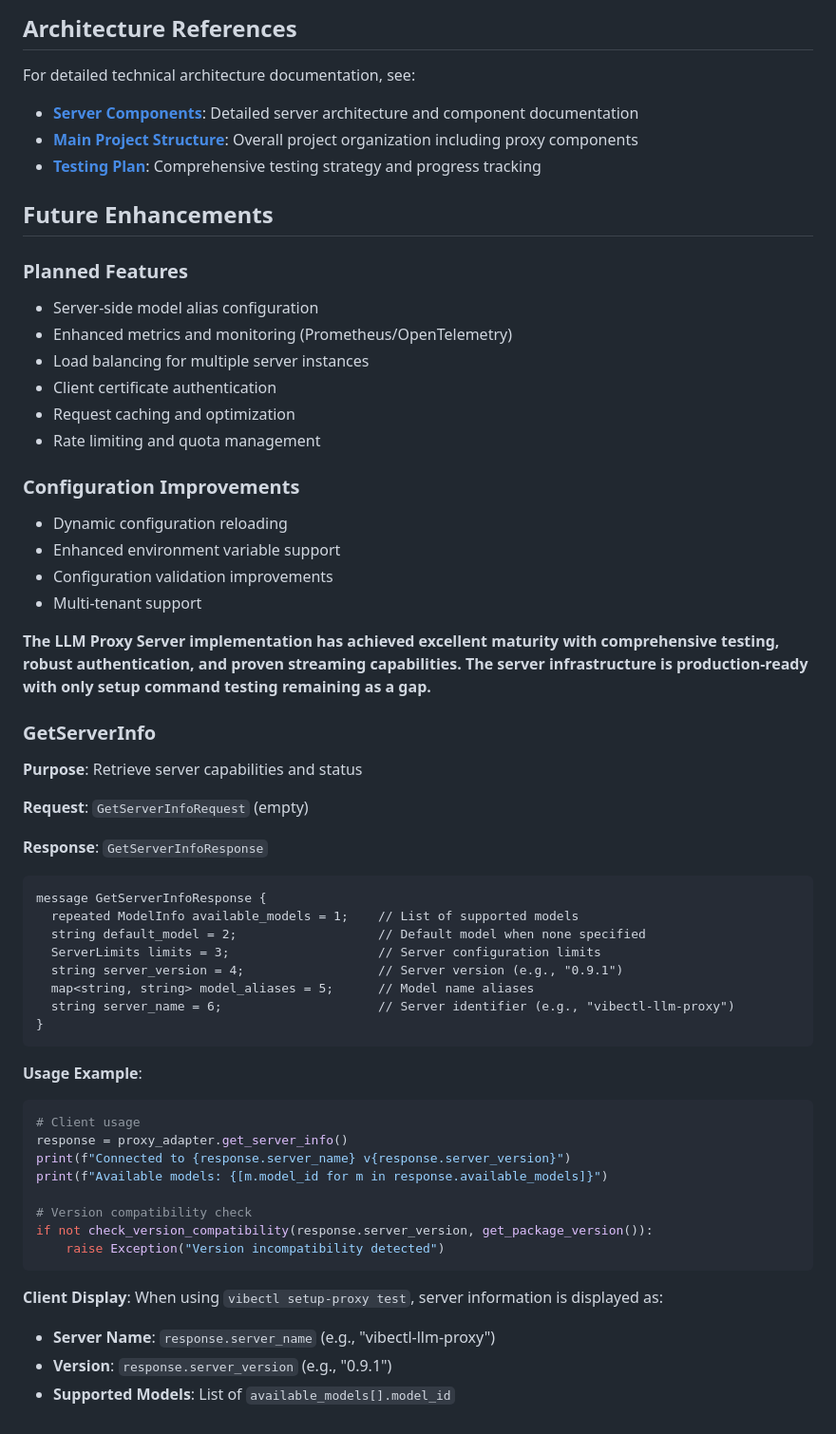
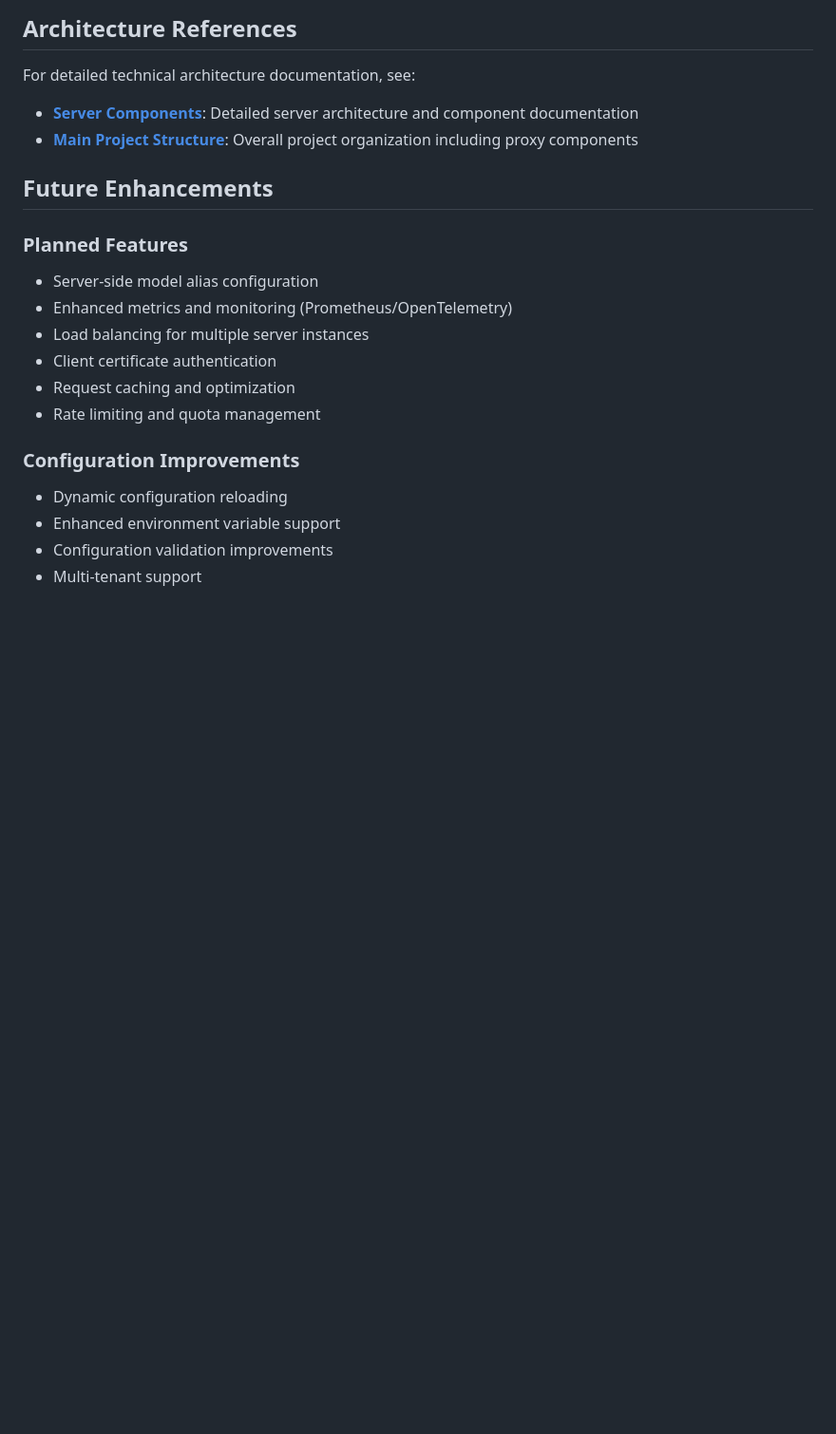
Before and after one commit to othercriteria/vibectl, a Markdown page: docs/llm-proxy-server.md, the part around one of its changes. Shown at 95% size. Rendered like a GitHub page; blank space fills up the shorter version.

````diff
--- a/docs/llm-proxy-server.md
+++ b/docs/llm-proxy-server.md
@@ -365,13 +349,14 @@ vibectl setup-proxy test vibectl-server://token@server:443 --timeout 30
 ## Architecture References
 
 For detailed technical architecture documentation, see:
+
 - **[Server Components](../vibectl/server/STRUCTURE.md)**: Detailed server architecture and component documentation
 - **[Main Project Structure](../STRUCTURE.md)**: Overall project organization including proxy components
-- **[Testing Plan](llm-proxy-testing-plan.md)**: Comprehensive testing strategy and progress tracking
 
 ## Future Enhancements
 
 ### Planned Features
+
 - Server-side model alias configuration
 - Enhanced metrics and monitoring (Prometheus/OpenTelemetry)
 - Load balancing for multiple server instances
@@ -380,45 +365,8 @@ For detailed technical architecture documentation, see:
 - Rate limiting and quota management
 
 ### Configuration Improvements
+
 - Dynamic configuration reloading
 - Enhanced environment variable support
 - Configuration validation improvements
 - Multi-tenant support
-
-**The LLM Proxy Server implementation has achieved excellent maturity with comprehensive testing, robust authentication, and proven streaming capabilities. The server infrastructure is production-ready with only setup command testing remaining as a gap.**
-
-### GetServerInfo
-
-**Purpose**: Retrieve server capabilities and status
-
-**Request**: `GetServerInfoRequest` (empty)
-
-**Response**: `GetServerInfoResponse`
-```protobuf
-message GetServerInfoResponse {
-  repeated ModelInfo available_models = 1;    // List of supported models
-  string default_model = 2;                   // Default model when none specified
-  ServerLimits limits = 3;                    // Server configuration limits
-  string server_version = 4;                  // Server version (e.g., "0.9.1")
-  map<string, string> model_aliases = 5;      // Model name aliases
-  string server_name = 6;                     // Server identifier (e.g., "vibectl-llm-proxy")
-}
-```
-
-**Usage Example**:
-```python
-# Client usage
-response = proxy_adapter.get_server_info()
-print(f"Connected to {response.server_name} v{response.server_version}")
-print(f"Available models: {[m.model_id for m in response.available_models]}")
-
-# Version compatibility check
-if not check_version_compatibility(response.server_version, get_package_version()):
-    raise Exception("Version incompatibility detected")
-```
-
-**Client Display**:
-When using `vibectl setup-proxy test`, server information is displayed as:
-- **Server Name**: `response.server_name` (e.g., "vibectl-llm-proxy")
-- **Version**: `response.server_version` (e.g., "0.9.1")
-- **Supported Models**: List of `available_models[].model_id`
````
Also changed, not shown: other parts of docs/llm-proxy-server.md (+38 -54 lines).
